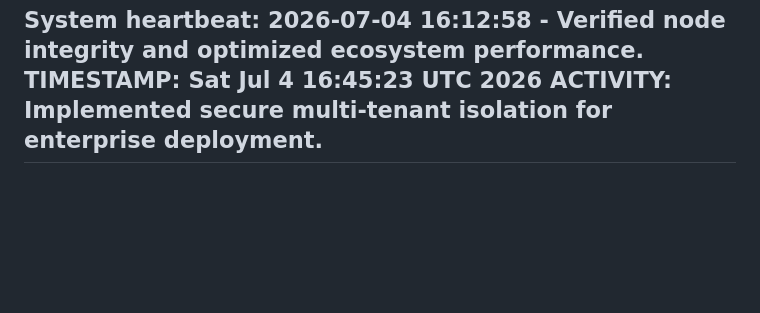
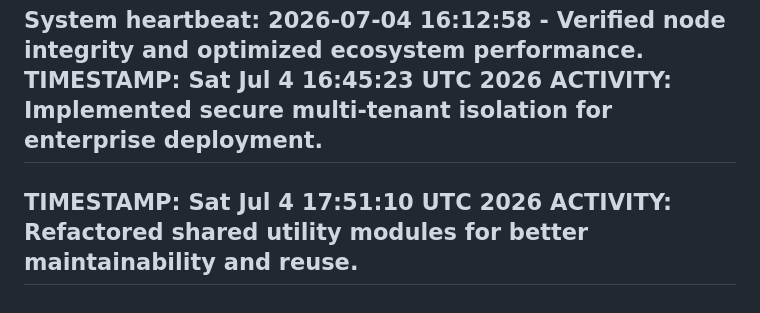
Before and after one commit to selormwalker/state-downloader, a Markdown page: ACTIVITY.md, the part around the change. Drawn GitHub-style; blank space fills up the shorter version.

Commit message:
chore: refactor internal utility functions [skip ci]

```diff
--- a/ACTIVITY.md
+++ b/ACTIVITY.md
@@ -2046,3 +2046,6 @@ System heartbeat: 2026-07-04 16:12:58 - Verified node integrity and optimized ec
 TIMESTAMP: Sat Jul  4 16:45:23 UTC 2026
 ACTIVITY: Implemented secure multi-tenant isolation for enterprise deployment.
 ---
+TIMESTAMP: Sat Jul  4 17:51:10 UTC 2026
+ACTIVITY: Refactored shared utility modules for better maintainability and reuse.
+---
```
